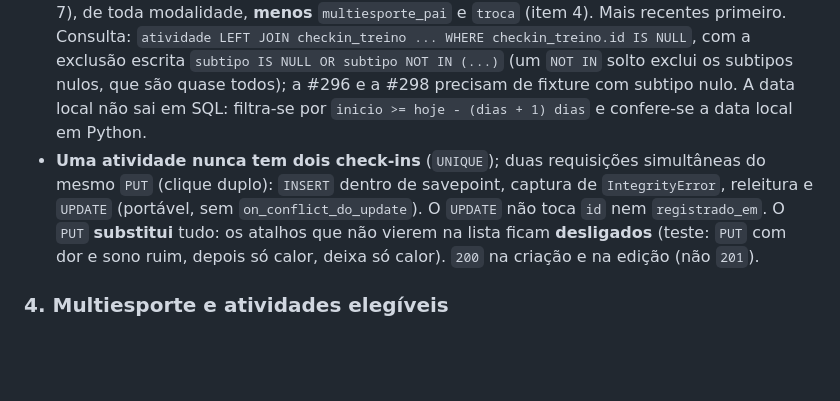
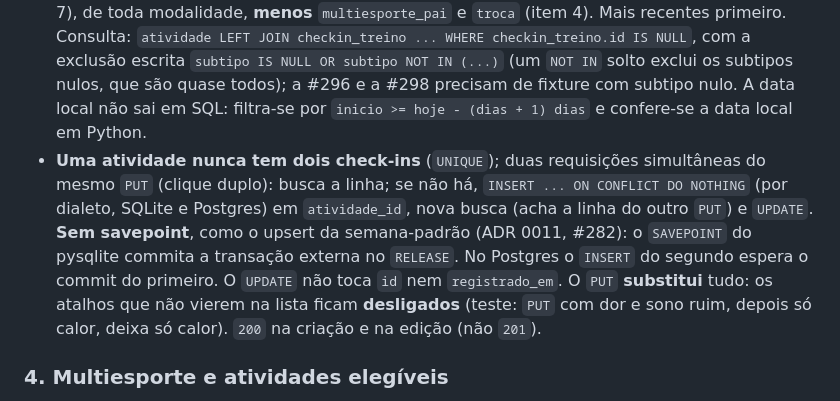
Before and after one commit to pelabdang/treino-contexto, a Markdown page: docs/decisoes/0012-check-in-pos-treino.md, the part around the change. Drawn GitHub-style; blank space fills up the shorter version.

Commit message:
ADR 0012: upsert do PUT com ON CONFLICT DO NOTHING, sem savepoint (padrão da #282)
Co-Authored-By: Claude Sonnet 5.5 <noreply@anthropic.com>

```diff
--- a/docs/decisoes/0012-check-in-pos-treino.md
+++ b/docs/decisoes/0012-check-in-pos-treino.md
@@ -120,8 +120,10 @@ e o `PUT` sai no fim, com as três respostas. O texto livre é opcional e **não
   `multiesporte_pai` e `troca` (item 4). Mais recentes primeiro. Consulta: `atividade LEFT JOIN checkin_treino ... WHERE checkin_treino.id IS NULL`,
   com a exclusão escrita `subtipo IS NULL OR subtipo NOT IN (...)` (um `NOT IN` solto exclui os subtipos nulos, que são quase todos);
   a #296 e a #298 precisam de fixture com subtipo nulo. A data local não sai em SQL: filtra-se por `inicio >= hoje - (dias + 1) dias` e confere-se a data local em Python.
-- **Uma atividade nunca tem dois check-ins** (`UNIQUE`); duas requisições simultâneas do mesmo `PUT` (clique duplo): `INSERT` dentro de
-  savepoint, captura de `IntegrityError`, releitura e `UPDATE` (portável, sem `on_conflict_do_update`). O `UPDATE` não toca `id` nem `registrado_em`.
+- **Uma atividade nunca tem dois check-ins** (`UNIQUE`); duas requisições simultâneas do mesmo `PUT` (clique duplo): busca a linha; se não há, `INSERT ... ON CONFLICT DO NOTHING`
+  (por dialeto, SQLite e Postgres) em `atividade_id`, nova busca (acha a linha do outro `PUT`) e `UPDATE`. **Sem savepoint**, como o upsert da semana-padrão
+  (ADR 0011, #282): o `SAVEPOINT` do pysqlite commita a transação externa no `RELEASE`. No Postgres o `INSERT` do segundo espera o commit do primeiro.
+  O `UPDATE` não toca `id` nem `registrado_em`.
   O `PUT` **substitui** tudo: os atalhos que não vierem na lista ficam **desligados** (teste: `PUT` com dor e sono ruim, depois só calor, deixa só calor).
   `200` na criação e na edição (não `201`).
 
```
